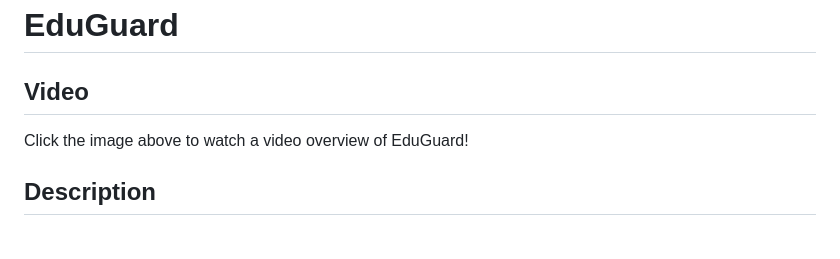
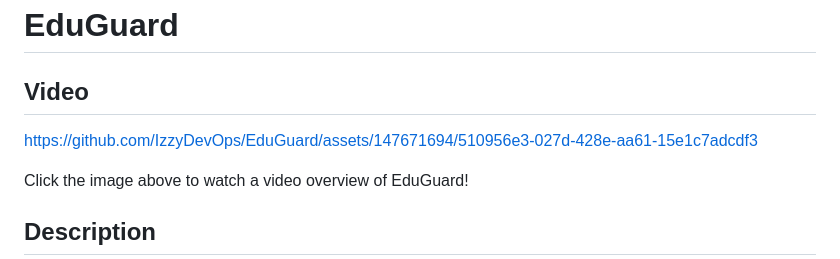
Before and after one commit to IzzyDevOps/EduGuard, a Markdown page: README.md, the part around the change. Drawn GitHub-style; blank space fills up the shorter version.

Commit message:
interesting

```diff
--- a/README.md
+++ b/README.md
@@ -1,6 +1,8 @@
 # EduGuard
 
 ## Video
+
+https://github.com/IzzyDevOps/EduGuard/assets/147671694/510956e3-027d-428e-aa61-15e1c7adcdf3
 
 Click the image above to watch a video overview of EduGuard!
 
```
